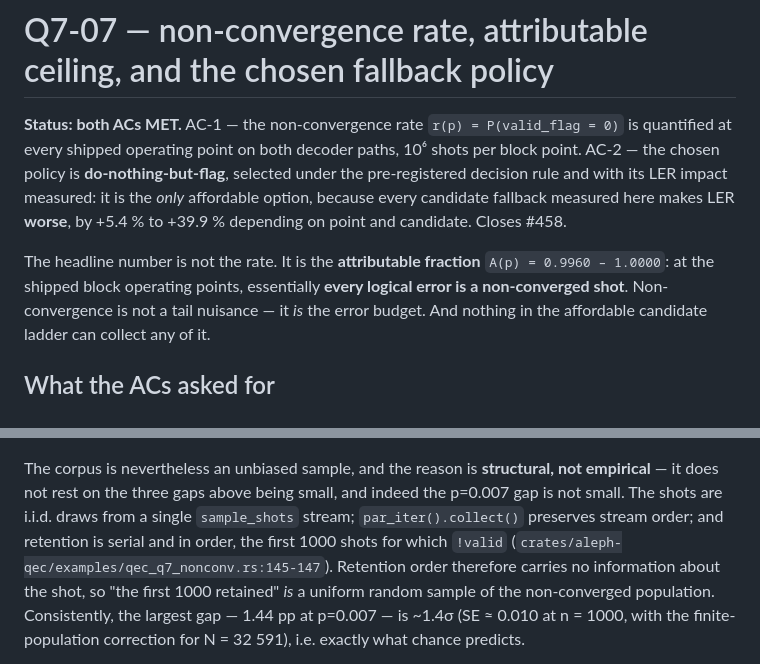
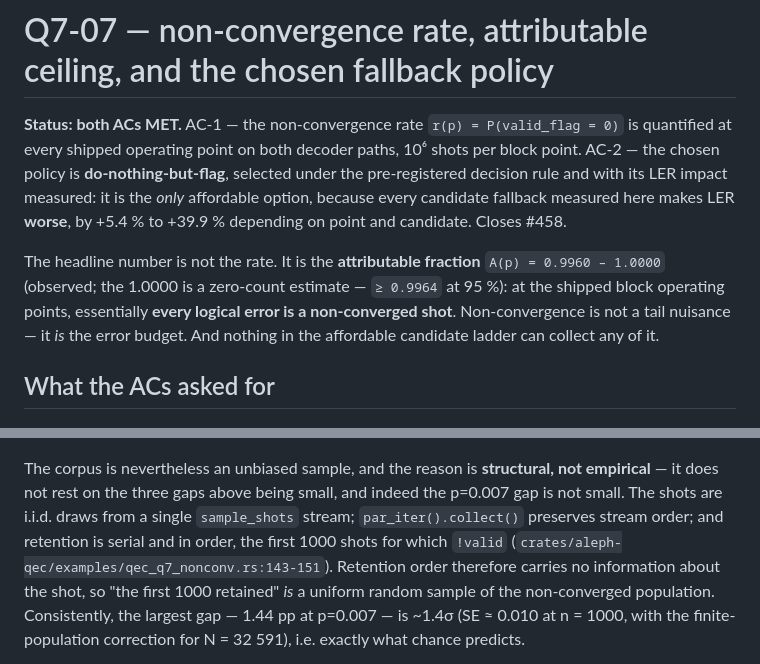
Before and after one commit to aleph-sim/aleph, a Markdown page: docs/qec/q7-07-nonconvergence-policy.md, 2 parts joined by grey strips. GitHub-like rendering.

Commit message:
[Q7-07] Bound the abstract's A(p) and fix a line citation
The abstract printed A(p) = 0.9960-1.0000 bare, while every quantitative site
downstream already carried the rule-of-three bound on the p=0.003 zero count.
It is the document's most-quoted line, so it gets the same caveat.

Also points the retention-order argument at the actual retention block.

Co-Authored-By: Claude Opus 5 (1M context) <noreply@anthropic.com>
Claude-Session: https://claude.ai/code/session_01182qqcrDZWZEWLafFDo7XA

```diff
--- a/docs/qec/q7-07-nonconvergence-policy.md
+++ b/docs/qec/q7-07-nonconvergence-policy.md
@@ -7,7 +7,8 @@ impact measured: it is the *only* affordable option, because every candidate fal
 makes LER **worse**, by +5.4 % to +39.9 % depending on point and candidate. Closes #458.
 
 The headline number is not the rate. It is the **attributable fraction**
-`A(p) = 0.9960 – 1.0000`: at the shipped block operating points, essentially **every logical error is a
+`A(p) = 0.9960 – 1.0000` (observed; the 1.0000 is a zero-count estimate — `≥ 0.9964` at 95 %): at the
+shipped block operating points, essentially **every logical error is a
 non-converged shot**. Non-convergence is not a tail nuisance — it *is* the error budget. And nothing
 in the affordable candidate ladder can collect any of it.
 
@@ -199,7 +200,7 @@ The corpus is nevertheless an unbiased sample, and the reason is **structural, n
 does not rest on the three gaps above being small, and indeed the p=0.007 gap is not small. The shots
 are i.i.d. draws from a single `sample_shots` stream; `par_iter().collect()` preserves stream order;
 and retention is serial and in order, the first 1000 shots for which `!valid`
-(`crates/aleph-qec/examples/qec_q7_nonconv.rs:145-147`). Retention order therefore carries no
+(`crates/aleph-qec/examples/qec_q7_nonconv.rs:143-151`). Retention order therefore carries no
 information about the shot, so "the first 1000 retained" *is* a uniform random sample of the
 non-converged population. Consistently, the largest gap — 1.44 pp at p=0.007 — is ~1.4σ (SE ≈ 0.010
 at n = 1000, with the finite-population correction for N = 32 591), i.e. exactly what chance
```
